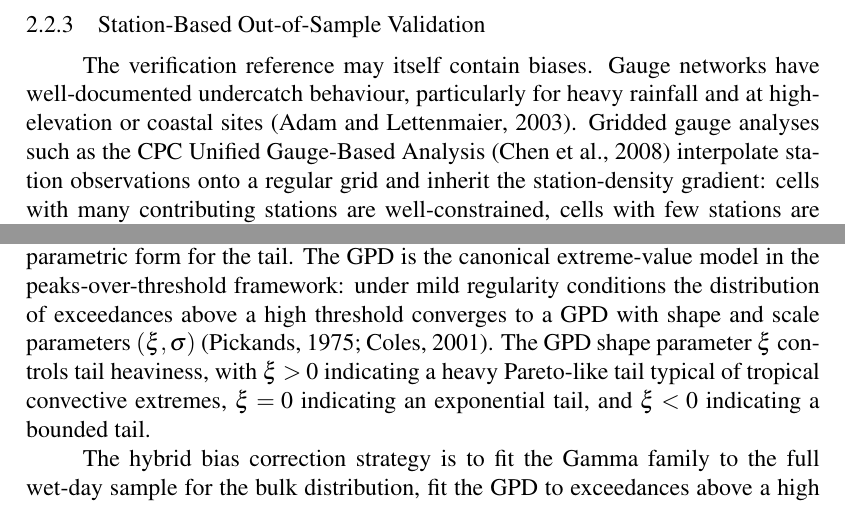
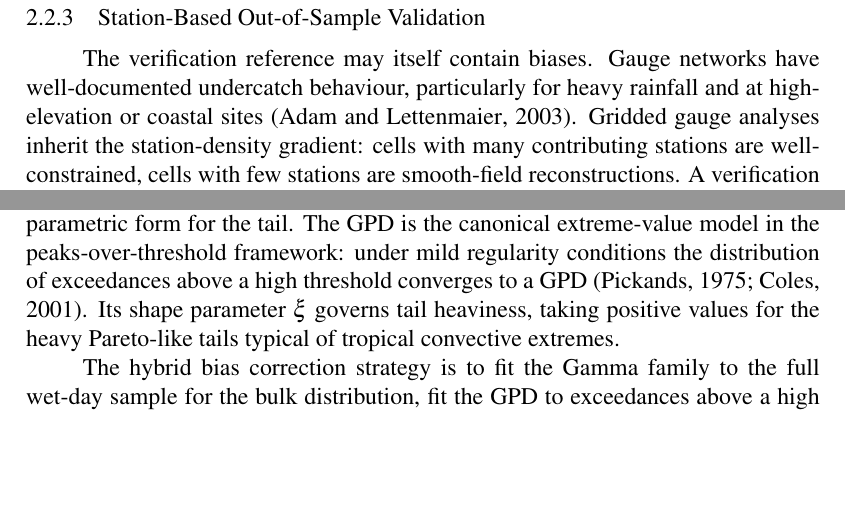
Before and after one commit to bennyistanto/msc-thesis, a LaTeX thesis (main_thesis.tex, which reads chapter_02_literature_review.tex): two parts of pages 34 and 38 of 134, joined at a grey line, cut so that both start at the same text, the shorter picture padded with empty space. Compiled offline with pdfLaTeX.

Commit message:
Update chapter_02_literature_review.tex

```diff
--- a/chapter_02_literature_review.tex
+++ b/chapter_02_literature_review.tex
@@ -269,9 +272,7 @@ metrics at each.
 The verification reference may itself contain biases. Gauge
 networks have well-documented undercatch behaviour, particularly
 for heavy rainfall and at high-elevation or coastal
-sites~\citep{ref:adam2003}. Gridded gauge analyses such as the
-CPC Unified Gauge-Based Analysis~\citep{ref:chen2008} interpolate
-station observations onto a regular grid and inherit the
+sites~\citep{ref:adam2003}. Gridded gauge analyses inherit the
 station-density gradient: cells with many contributing stations
 are well-constrained, cells with few stations are smooth-field
 reconstructions. A verification that compares the corrected
@@ -506,12 +507,10 @@ precipitation. Extreme-value theory provides a more appropriate
 parametric form for the tail. The GPD is the canonical extreme-value model in the
 peaks-over-threshold framework: under mild regularity
 conditions the distribution of exceedances above a high
-threshold converges to a GPD with shape and scale parameters
-$(\xi, \sigma)$~\citep{ref:pickands1975, ref:coles2001}. The GPD shape parameter
-$\xi$ controls tail heaviness, with $\xi > 0$ indicating a
-heavy Pareto-like tail typical of tropical convective extremes,
-$\xi = 0$ indicating an exponential tail, and $\xi < 0$ indicating
-a bounded tail.
+threshold converges to a GPD~\citep{ref:pickands1975, ref:coles2001}.
+Its shape parameter $\xi$ governs tail heaviness, taking positive
+values for the heavy Pareto-like tails typical of tropical
+convective extremes.
 
 The hybrid bias correction strategy is to fit the Gamma family
 to the full wet-day sample for the bulk distribution, fit the
```
Also changed, not shown: chapter_02_literature_review.tex (11 more changed lines).
